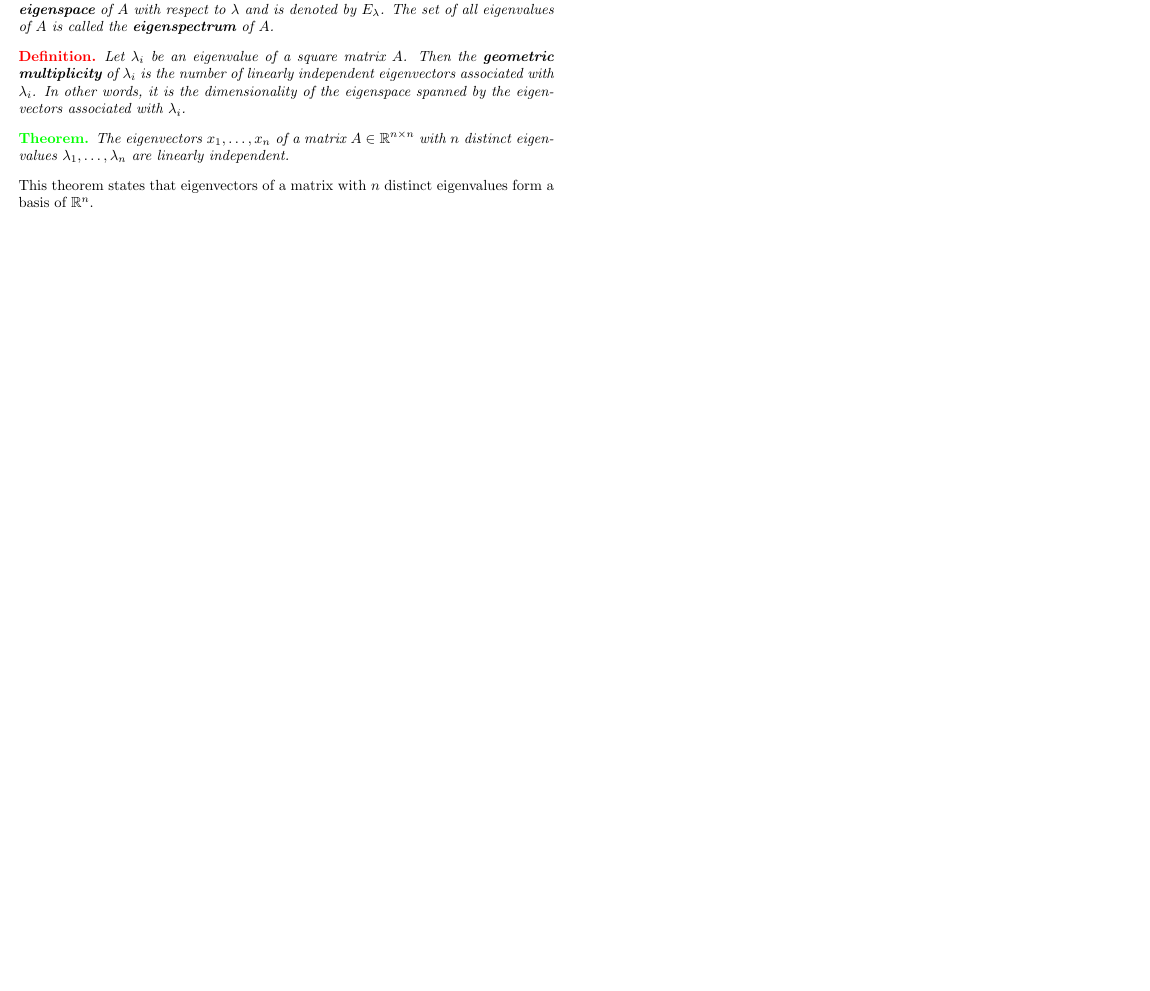
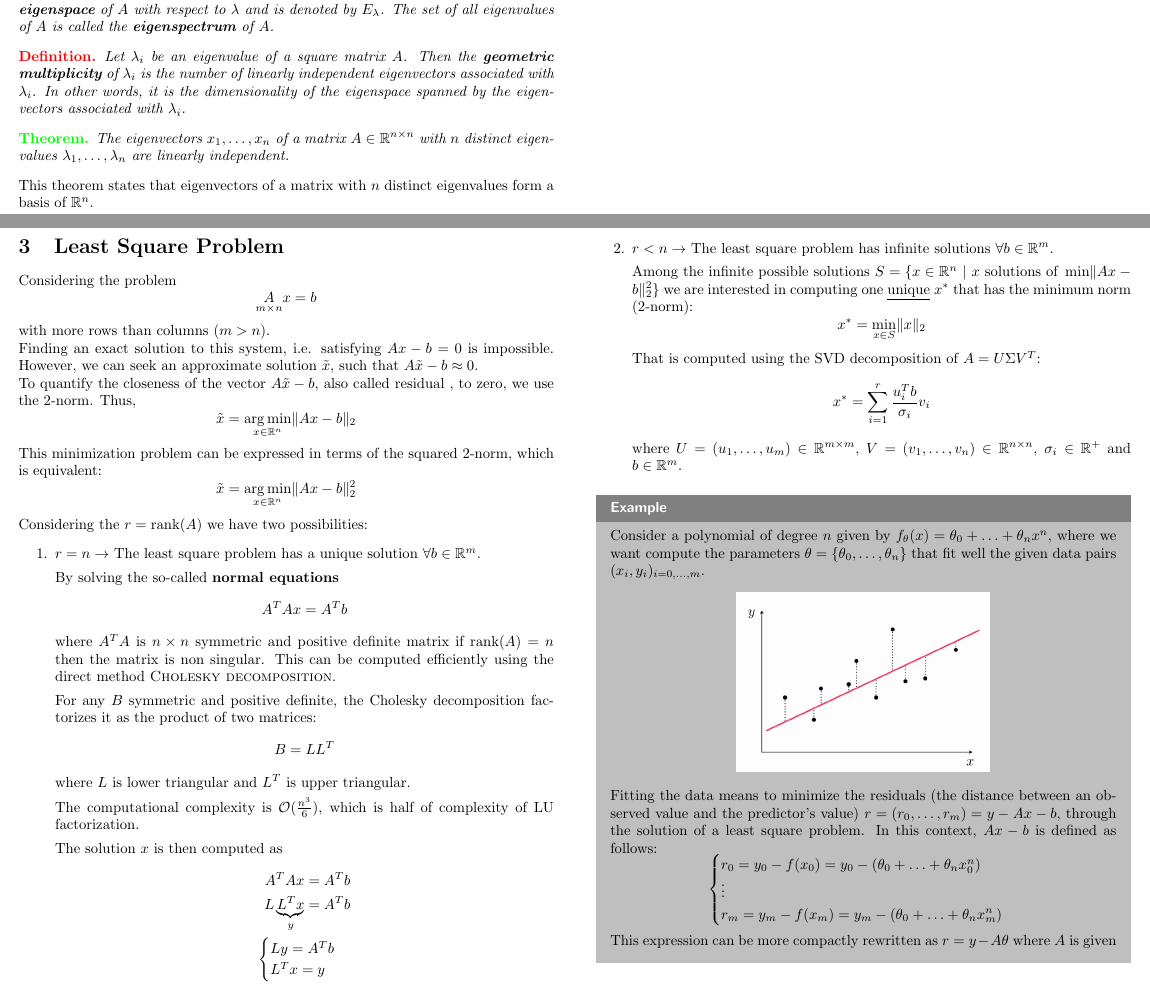
Before and after one commit to alessioarcara/smm_2023-2024, a LaTeX document (smm.tex): part of page 3 of 22 before the commit and two parts of pages 3 and 4 of 24 after it, the two joined at a grey line, cut so that both start at the same text, the shorter picture padded with empty space. Compiled offline with pdfLaTeX.

Commit message:
added least square problem

```diff
--- a/smm.tex
+++ b/smm.tex
@@ -133,3 +133,87 @@ can have multiple eigenvectors.
 \end{theorem}
 This theorem states that eigenvectors of a matrix with $n$ distinct eigenvalues
 form a basis of $\mathbb{R}^n$.
+\cleardoublepage
+\section{Least Square Problem}
+Considering the problem
+$$\underset{m\times n}{A}x=b$$
+with more rows than columns ($m>n$).
+
+Finding an exact solution to this system, i.e. satisfying $Ax-b=0$ is
+impossible. However, we can seek an approximate solution $\tilde{x}$, such
+that $A\tilde{x}-b\approx0$.
+
+To quantify the closeness of the vector $A\tilde{x}-b$, also called residual
+, to zero, we use the 2-norm. Thus,
+$$\tilde{x}=\argmin_{x\in \mathbb{R}^n}\lVert Ax-b\rVert_2$$
+This minimization problem can be expressed in terms of the squared 2-norm,
+which is equivalent:
+$$\tilde{x}=\argmin_{x\in \mathbb{R}^n}\lVert Ax-b\rVert_2^2$$
+
+Considering the $r=\text{rank}(A)$ we have two possibilities:
+\begin{enumerate}
+    \item $r=n\to$ The least square problem has a unique solution $\forall b\in
+        \mathbb{R}^m$.
+
+        By solving the so-called \textbf{normal equations}
+        $$A^TAx=A^Tb$$
+        where $A^TA$ is $n\times n$ symmetric and positive definite matrix if
+        $\text{rank}(A)=n$ then the matrix is non singular. This can be
+        computed efficiently using the direct method \textsc{Cholesky
+        decomposition}.
+
+        For any $B$ symmetric and positive definite, the Cholesky decomposition
+        factorizes it as the product of two matrices:
+        $$B=LL^T$$
+        where $L$ is lower triangular and $L^T$ is upper triangular.
+
+        The computational complexity is $\mathcal{O}(\frac{n^3}{6})$, which is
+        half of complexity of LU factorization.
+
+        The solution $x$ is then computed as
+        $$
+        \begin{aligned}
+            A^TAx=A^Tb\\
+            L\underbrace{L^Tx}_{y}=A^Tb\\
+            \begin{cases}
+                Ly=A^Tb \\
+                L^Tx=y
+            \end{cases}
+        \end{aligned}
+        $$
+    \item $r<n\to$ The least square problem has infinite solutions $\forall
+        b\in \mathbb{R}^m$.
+
+        Among the infinite possible solutions $S=\{x\in\mathbb{R}^n\ |\
+        x\text{ solutions of } \min\lVert Ax-b\rVert_2^2\}$ we are interested
+        in  computing one \underline{unique} $x^*$ that has the minimum norm
+        (2-norm):
+        $$x^*=\min_{x\in S}\lVert x \rVert_2$$
+        That is computed using the SVD decomposition of $A=U\Sigma V^T$:
+        $$x^*=\sum_{i=1}^r\frac{u_i^Tb}{\sigma_i}v_i$$
+        where $U=(u_1,\ldots,u_m)\in\mathbb{R}^{m\times m}$,
+        $V=(v_1,\ldots,v_n)\in\mathbb{R}^{n\times n}$, $\sigma_i\in\mathbb{R}^+$ and
+        $b\in\mathbb{R}^m$.
+\end{enumerate}
+\begin{example}
+    Consider a polynomial of degree $n$ given by
+    $f_\theta(x)=\theta_0+\ldots+\theta_nx^n$, where we want compute the
+    parameters $\theta=\{\theta_0,\ldots,\theta_n\}$ that fit well the given
+    data pairs $(x_i,y_i)_{i=0,\ldots,m}$.
+    \begin{center}
+        \includegraphics[width=0.5\linewidth]{least_square}
+    \end{center}
+    Fitting the data means to minimize the residuals (the distance between an
+    observed value and the predictor's value) $r=(r_0,\ldots,r_m)=y-Ax-b$,
+    through the solution of a least square problem. In this context, $Ax-b$ is
+    defined as follows:
+    $$
+    \begin{cases}
+        r_0=y_0-f(x_0)=y_0-(\theta_0+\ldots+\theta_nx_0^n)\\
+        \vdots \\
+        r_m=y_m-f(x_m)=y_m-(\theta_0+\ldots+\theta_nx_m^n)\\
+    \end{cases}
+    $$
+    This expression can be more compactly rewritten as $r=y-A\theta$ where $A$
+    is given by:
+    $$A=\begin{bmatrix}
@@ -136,3 +227,4 @@ form a basis of $\mathbb{R}^n$.
+\end{example}
 \cleardoublepage
 \section{Vector calculus}
 Firstly, we'll explore partial derivatives and gradients, focusing on functions that take a vector as input and produce a
```
Also changed, not shown: images/least_square.png (added), smm.pdf, smm.tex (21 more changed lines), 2 other files.
